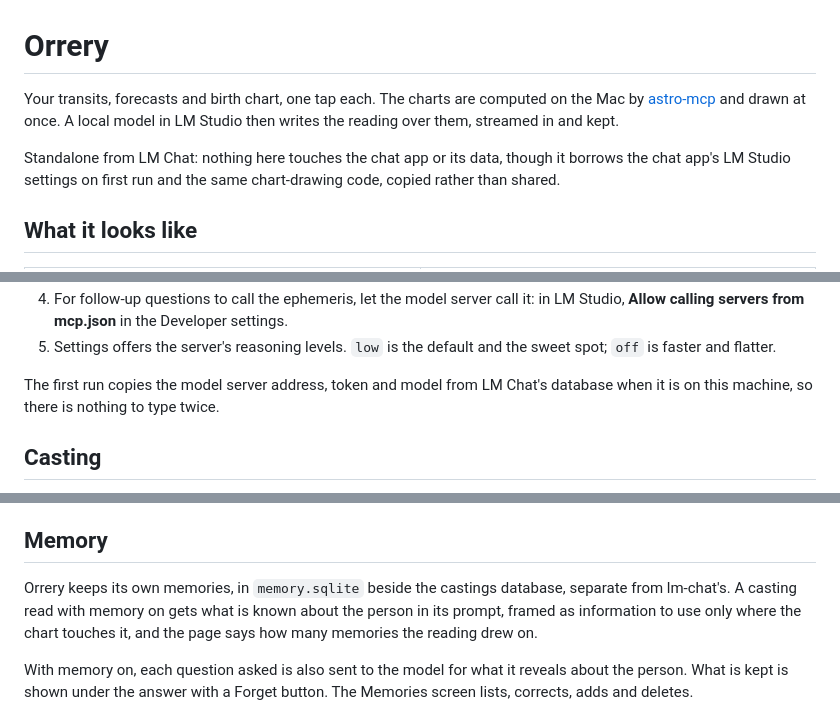
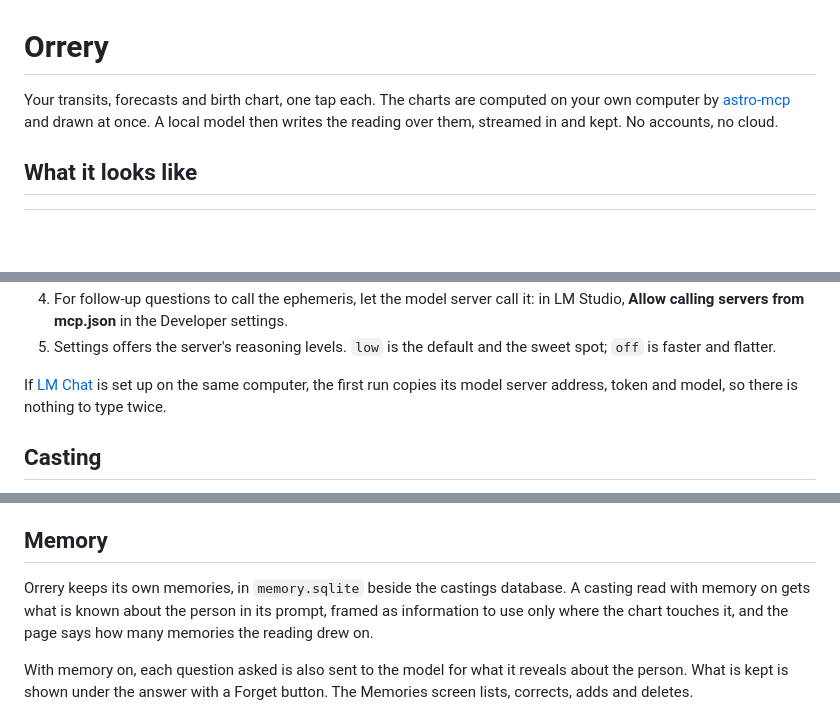
Before and after one commit to akuttruff/orrery, a Markdown page: README.md, 3 parts joined by grey strips. GitHub-like rendering; blank space fills up the shorter version.

Commit message:
docs: stand alone; link LM Chat where it matters

```diff
--- a/README.md
+++ b/README.md
@@ -1,12 +1,9 @@
 # Orrery
 
 Your transits, forecasts and birth chart, one tap each. The charts are
-computed on the Mac by [astro-mcp](https://github.com/akuttruff/astro-mcp) and drawn at once. A local
-model in LM Studio then writes the reading over them, streamed in and kept.
-
-Standalone from LM Chat: nothing here touches the chat app or its data,
-though it borrows the chat app's LM Studio settings on first run and the
-same chart-drawing code, copied rather than shared.
+computed on your own computer by [astro-mcp](https://github.com/akuttruff/astro-mcp)
+and drawn at once. A local model then writes the reading over them,
+streamed in and kept. No accounts, no cloud.
 
 ## What it looks like
 
@@ -119,9 +116,9 @@ OpenAI chat API does not, yet. Nothing leaves your network.
 5. Settings offers the server's reasoning levels. `low` is the default and
    the sweet spot; `off` is faster and flatter.
 
-The first run copies the model server address, token and model from LM
-Chat's database when it is on this machine, so there is nothing to type
-twice.
+If [LM Chat](https://github.com/akuttruff/lm-chat) is set up on the same
+computer, the first run copies its model server address, token and model,
+so there is nothing to type twice.
 
 ## Casting
 
@@ -191,7 +188,7 @@ long it took, the model, and LM Studio's token counts.
 ## Memory
 
 Orrery keeps its own memories, in `memory.sqlite` beside the castings
-database, separate from lm-chat's. A casting read with memory on gets what
+database. A casting read with memory on gets what
 is known about the person in its prompt, framed as information to use only
 where the chart touches it, and the page says how many memories the reading
 drew on.
```
